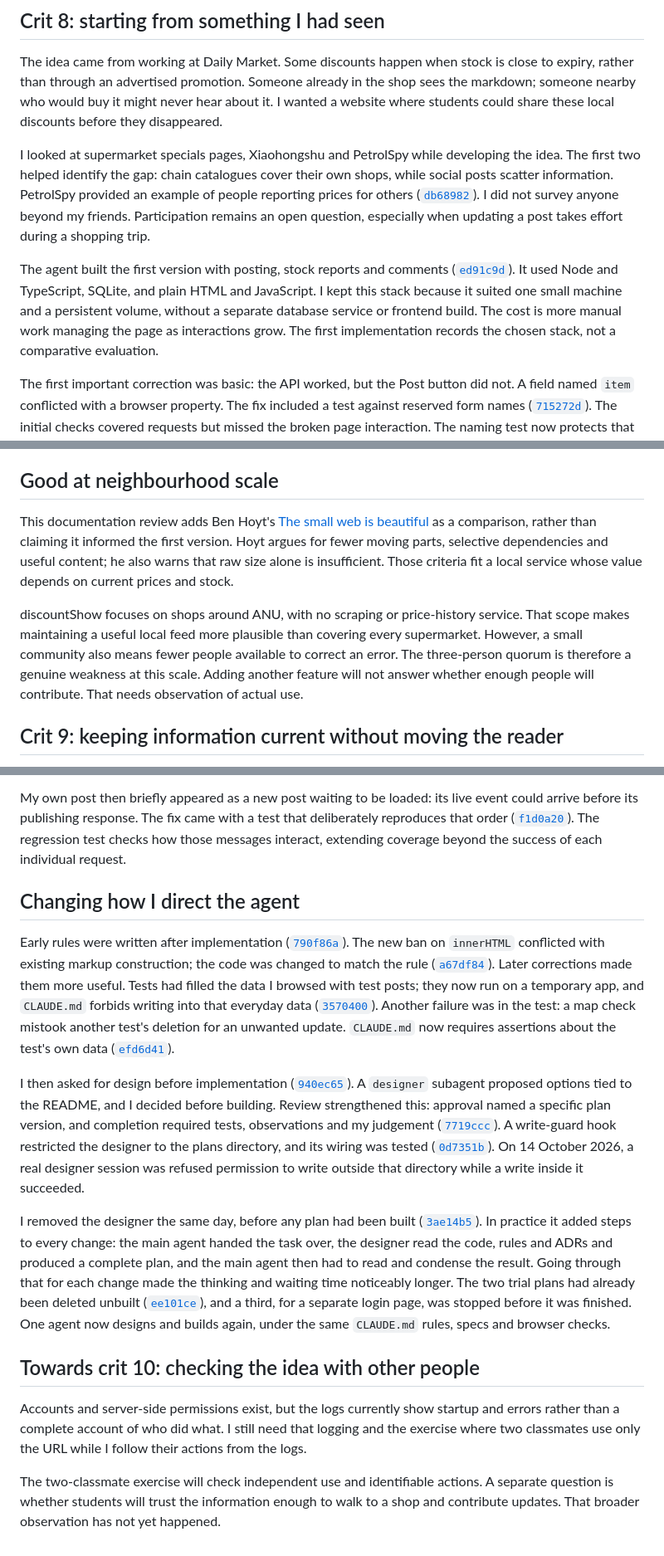
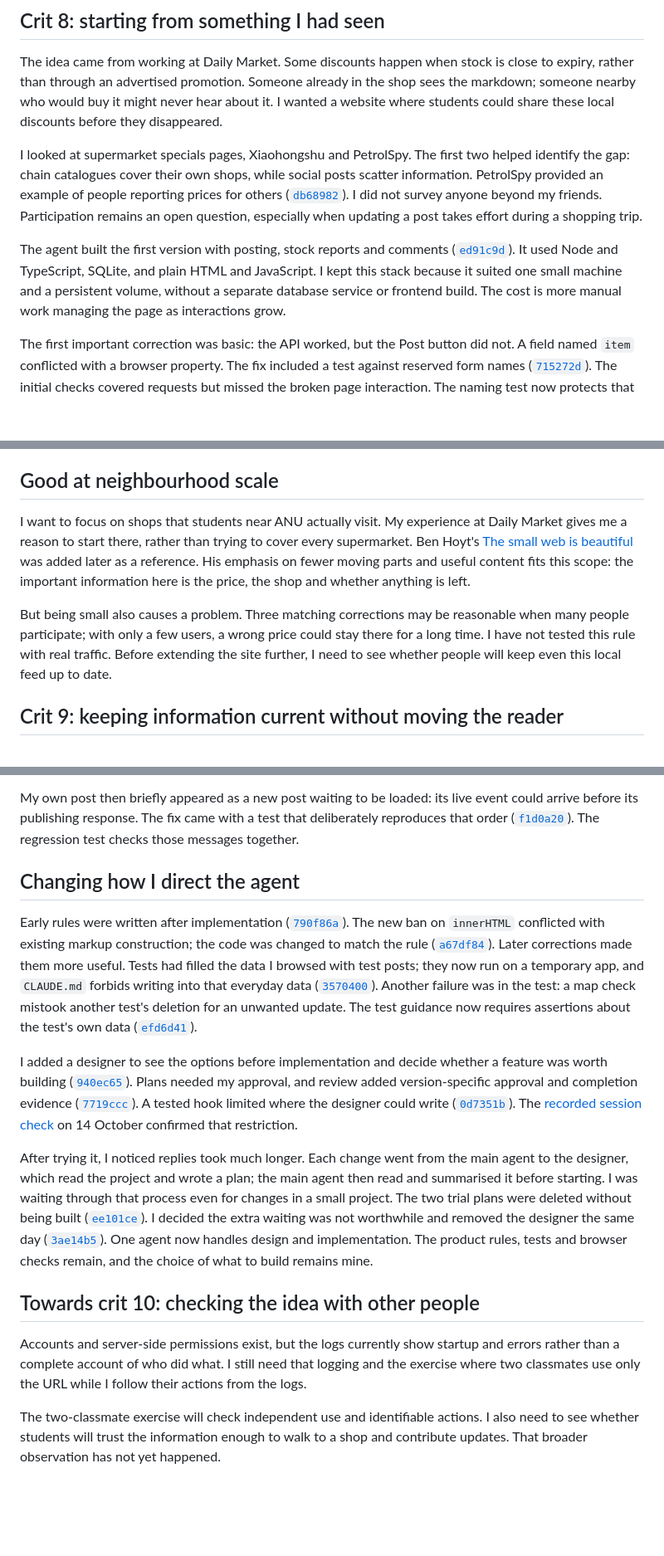
Before and after one commit to comp4020-agentic-coding-studio/comp4020-final-hhhfff-hhhfff, a Markdown page: PROCESS.md, 3 parts joined by grey strips. Shown at 83% size. GitHub-like rendering; blank space fills up the shorter version.

Commit message:
Revise PROCESS in the owner's voice, with Codex's help
The owner rewrote PROCESS with Codex: the neighbourhood-scale section now
starts from their Daily Market experience and says plainly that the
three-person quorum is untested with real traffic; the designer section
says why it was tried (to see options and decide what is worth building)
and why it was dropped (replies took much longer through the handover,
re-read, plan and summary, even for small changes). Some hedging lines
are cut.

The guard's real-session check now links to docs/plans/README.md as of
62f8856, where it was recorded before the plans folder was removed, so
the link still resolves. "CLAUDE.md now requires" becomes "the test
guidance now requires": that rule moved to spec/README.md.

The owner's account, revised with Codex's assistance at their request;
committed as they left it. pnpm check:evidence passes (19 cited commits
resolve).

Co-Authored-By: Claude Opus 5.5 <noreply@anthropic.com>

```diff
--- a/PROCESS.md
+++ b/PROCESS.md
@@ -8,8 +8,8 @@ Someone already in the shop sees the markdown; someone nearby who would
 buy it might never hear about it. I wanted a website where students could
 share these local discounts before they disappeared.
 
-I looked at supermarket specials pages, Xiaohongshu and PetrolSpy while
-developing the idea. The first two helped identify the gap: chain catalogues
+I looked at supermarket specials pages, Xiaohongshu and PetrolSpy. The first
+two helped identify the gap: chain catalogues
 cover their own shops, while social posts scatter information. PetrolSpy
 provided an example of people reporting prices for others
 ([`db68982`](https://github.com/comp4020-agentic-coding-studio/comp4020-final-hhhfff-hhhfff/commit/db68982)).
@@ -21,8 +21,7 @@ The agent built the first version with posting, stock reports and comments
 It used Node and TypeScript, SQLite, and plain HTML and JavaScript. I kept
 this stack because it suited one small machine and a persistent volume,
 without a separate database service or frontend build. The cost is more
-manual work managing the page as interactions grow. The first implementation
-records the chosen stack, not a comparative evaluation.
+manual work managing the page as interactions grow.
 
 The first important correction was basic: the API worked,
 but the Post button did not. A field named `item` conflicted with a browser
@@ -64,20 +63,19 @@ Readers still have to judge whether the photo matches the current offer.
 
 ## Good at neighbourhood scale
 
-This documentation review adds Ben Hoyt's
+I want to focus on shops that students near ANU actually visit. My experience
+at Daily Market gives me a reason to start there, rather than trying to cover
+every supermarket. Ben Hoyt's
 [The small web is beautiful](https://benhoyt.com/writings/the-small-web-is-beautiful/)
-as a comparison, rather than claiming it informed the first version. Hoyt
-argues for fewer moving parts, selective dependencies and useful content;
-he also warns that raw size alone is insufficient. Those criteria fit a
-local service whose value depends on current prices and stock.
+was added later as a reference. His emphasis on fewer moving parts and useful
+content fits this scope: the important information here is the price, the
+shop and whether anything is left.
 
-discountShow focuses on shops around ANU, with no scraping or price-history
-service. That scope makes maintaining a useful local feed more plausible
-than covering every supermarket. However, a small community also means
-fewer people available to correct an error. The three-person quorum is
-therefore a genuine weakness at this scale. Adding another feature will
-not answer whether enough people will contribute. That needs observation
-of actual use.
+But being small also causes a problem. Three matching corrections may be
+reasonable when many people participate; with only a few users, a wrong
+price could stay there for a long time. I have not tested this rule with
+real traffic. Before extending the site further, I need to see whether
+people will keep even this local feed up to date.
 
 ## Crit 9: keeping information current without moving the reader
 
@@ -101,8 +99,7 @@ My own post then briefly appeared as a new post waiting to be loaded:
 its live event could arrive before its publishing response. The fix came
 with a test that deliberately reproduces that order
 ([`f1d0a20`](https://github.com/comp4020-agentic-coding-studio/comp4020-final-hhhfff-hhhfff/commit/f1d0a20)).
-The regression test checks how those messages interact, extending coverage
-beyond the success of each individual request.
+The regression test checks those messages together.
 
 ## Changing how I direct the agent
 
@@ -116,33 +113,32 @@ with test posts; they now run on a temporary app, and `CLAUDE.md` forbids
 writing into that everyday data
 ([`3570400`](https://github.com/comp4020-agentic-coding-studio/comp4020-final-hhhfff-hhhfff/commit/3570400)).
 Another failure was in the test: a map check mistook another test's deletion
-for an unwanted update. `CLAUDE.md` now requires assertions about the test's
-own data
+for an unwanted update. The test guidance now requires assertions about
+the test's own data
 ([`efd6d41`](https://github.com/comp4020-agentic-coding-studio/comp4020-final-hhhfff-hhhfff/commit/efd6d41)).
 
-I then asked for design before implementation
+I added a designer to see the options before implementation and decide
+whether a feature was worth building
 ([`940ec65`](https://github.com/comp4020-agentic-coding-studio/comp4020-final-hhhfff-hhhfff/commit/940ec65)).
-A `designer` subagent proposed options tied to the README, and I decided
-before building. Review strengthened this: approval named a specific plan
-version, and completion required tests, observations and my judgement
+Plans needed my approval, and review added version-specific approval and
+completion evidence
 ([`7719ccc`](https://github.com/comp4020-agentic-coding-studio/comp4020-final-hhhfff-hhhfff/commit/7719ccc)).
-A write-guard hook restricted the designer to the plans directory, and its
-wiring was tested
+A tested hook limited where the designer could write
 ([`0d7351b`](https://github.com/comp4020-agentic-coding-studio/comp4020-final-hhhfff-hhhfff/commit/0d7351b)).
-On 14 October 2026, a real designer session was refused permission to write
-outside that directory while a write inside it succeeded.
+The [recorded session check](https://github.com/comp4020-agentic-coding-studio/comp4020-final-hhhfff-hhhfff/blob/62f8856/docs/plans/README.md#what-stops-the-designer-writing-elsewhere)
+on 14 October confirmed that restriction.
 
-I removed the designer the same day, before any plan had been built
+After trying it, I noticed replies took much longer. Each change went from
+the main agent to the designer, which read the project and wrote a plan;
+the main agent then read and summarised it before starting. I was waiting
+through that process even for changes in a small project. The two trial
+plans were deleted without being built
+([`ee101ce`](https://github.com/comp4020-agentic-coding-studio/comp4020-final-hhhfff-hhhfff/commit/ee101ce)).
+I decided the extra waiting was not worthwhile and removed the designer
+the same day
 ([`3ae14b5`](https://github.com/comp4020-agentic-coding-studio/comp4020-final-hhhfff-hhhfff/commit/3ae14b5)).
-In practice it added steps to every change: the main agent handed the task
-over, the designer read the code, rules and ADRs and produced a complete
-plan, and the main agent then had to read and condense the result. Going
-through that for each change made the thinking and waiting time noticeably
-longer. The two trial plans had already been deleted unbuilt
-([`ee101ce`](https://github.com/comp4020-agentic-coding-studio/comp4020-final-hhhfff-hhhfff/commit/ee101ce)),
-and a third, for a separate login page, was stopped before it was finished.
-One agent now designs and builds again, under the same `CLAUDE.md` rules,
-specs and browser checks.
+One agent now handles design and implementation. The product rules, tests
+and browser checks remain, and the choice of what to build remains mine.
 
 ## Towards crit 10: checking the idea with other people
 
@@ -152,6 +148,6 @@ need that logging and the exercise where two classmates use only the URL
 while I follow their actions from the logs.
 
 The two-classmate exercise will check independent use and identifiable
-actions. A separate question is whether students will trust the information
+actions. I also need to see whether students will trust the information
 enough to walk to a shop and contribute updates. That broader observation
 has not yet happened.
```
